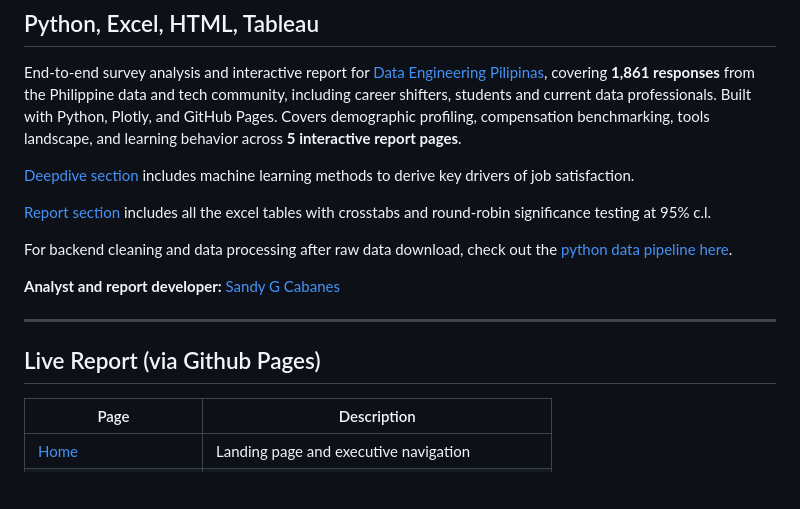
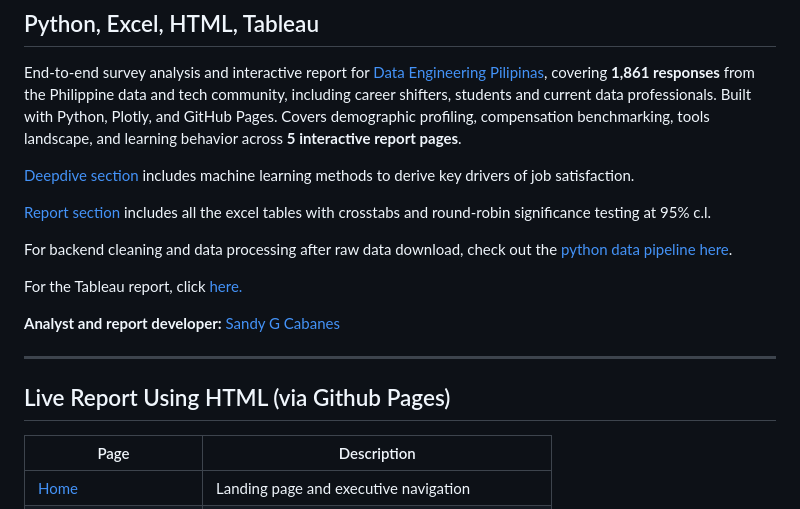
Before and after one commit to SandyGCabanes/2025-2026-DEP-State-of-the-Community-Survey-Results, a Markdown page: README.md, the part around the change. Drawn GitHub-style; blank space fills up the shorter version.

```diff
--- a/README.md
+++ b/README.md
@@ -10,11 +10,13 @@ End-to-end survey analysis and interactive report for [Data Engineering Pilipina
 
 For backend cleaning and data processing after raw data download, check out the [python data pipeline here](https://github.com/SandyGCabanes/DEP-Survey-Data-Pipeline).
 
+For the Tableau report, click [here.](https://public.tableau.com/views/DEPSurvey2026/OURWORK)
+
 **Analyst and report developer:** [Sandy G Cabanes](https://www.linkedin.com/in/sandygcabanes)
 
 ---
 
-## Live Report  (via Github Pages)
+## Live Report Using HTML  (via Github Pages)
 
 | Page | Description |
 |---|---|
```
